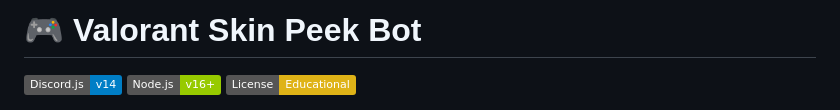
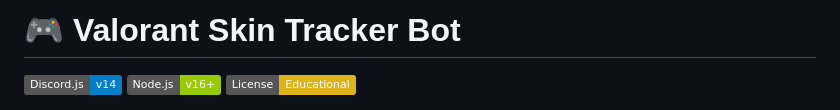
Before and after one commit to ReXooGen/valorant-skin-tracker, a Markdown page: README.md, the part around the change. Rendered like a GitHub page; badges without logos.

```diff
--- a/README.md
+++ b/README.md
@@ -1,4 +1,4 @@
-# 🎮 Valorant Skin Peek Bot
+# 🎮 Valorant Skin Tracker Bot
 
 [![Discord.js](https://img.shields.io/badge/Discord.js-v14-blue.svg)](https://discord.js.org/)
 [![Node.js](https://img.shields.io/badge/Node.js-v16+-green.svg)](https://nodejs.org/)
```
